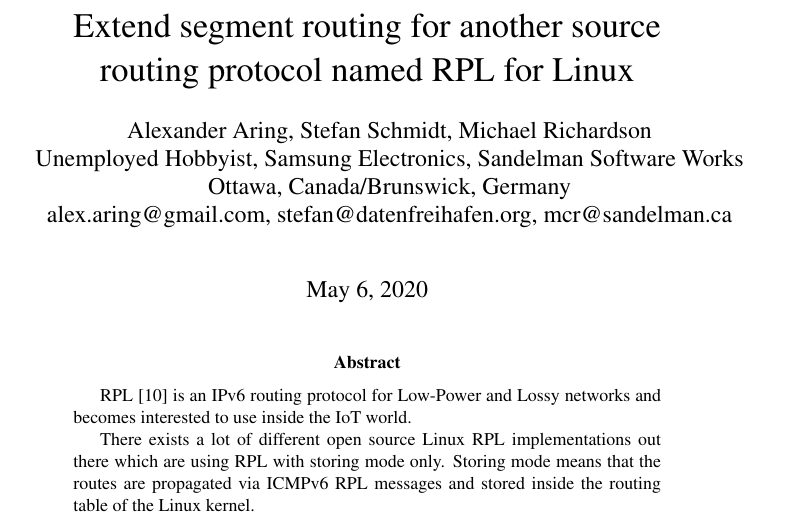
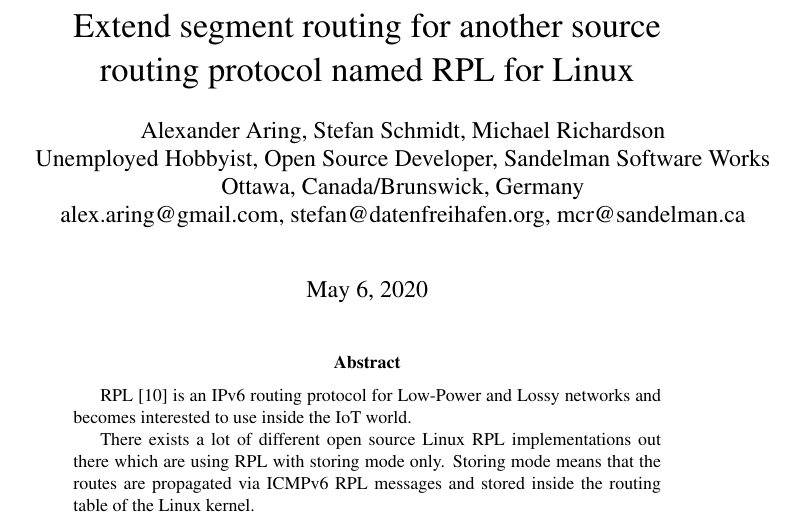
Before and after one commit to linux-wpan/wpan-misc, a LaTeX paper (conferences/netdev_0x14/paper/isea.tex): part of page 1 of 13, cut so that both start at the same text. Compiled offline with pdfLaTeX; a LaTeX package or settings file that is missing is left out.

Commit message:
netdev_0x14: paper: change to private occupation
Thsi is not company work so leave it out here.

```diff
--- a/conferences/netdev_0x14/paper/isea.tex
+++ b/conferences/netdev_0x14/paper/isea.tex
@@ -17,7 +17,7 @@
 %
 \title{Extend segment routing for another source routing protocol named RPL for Linux}
 \author{Alexander Aring, Stefan Schmidt, Michael Richardson\\
-Unemployed Hobbyist, Samsung Electronics, Sandelman Software Works\\
+Unemployed Hobbyist, Open Source Developer, Sandelman Software Works\\
 Ottawa, Canada/Brunswick, Germany\\
 alex.aring@gmail.com, stefan@datenfreihafen.org, mcr@sandelman.ca\\
 \newline
```
